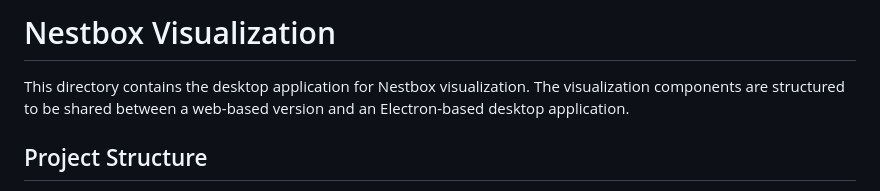
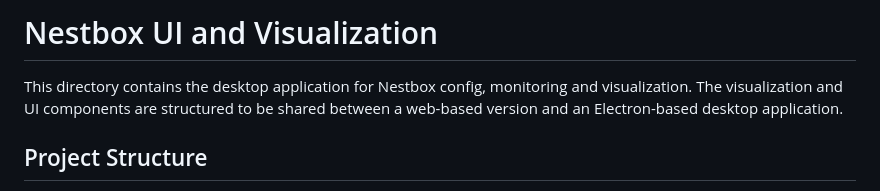
Before and after one commit to dgretton/nestbox, a Markdown page: desktop/README.md, the part around the change. Rendered like a GitHub page.

```diff
--- a/desktop/README.md
+++ b/desktop/README.md
@@ -1,6 +1,6 @@
-# Nestbox Visualization
+# Nestbox UI and Visualization
 
-This directory contains the desktop application for Nestbox visualization. The visualization components are structured to be shared between a web-based version and an Electron-based desktop application.
+This directory contains the desktop application for Nestbox config, monitoring and visualization. The visualization and UI components are structured to be shared between a web-based version and an Electron-based desktop application.
 
 ## Project Structure
 
```
